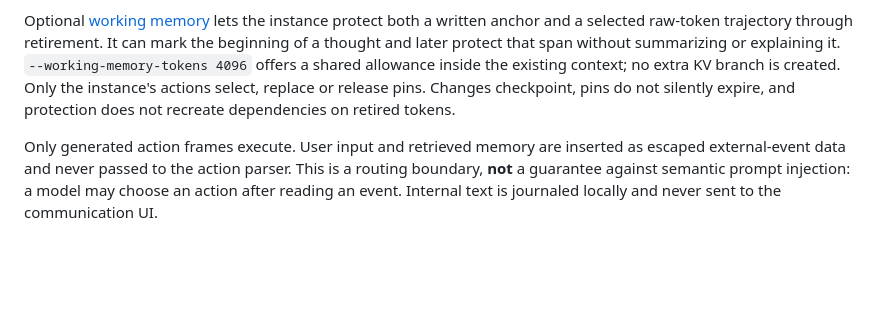
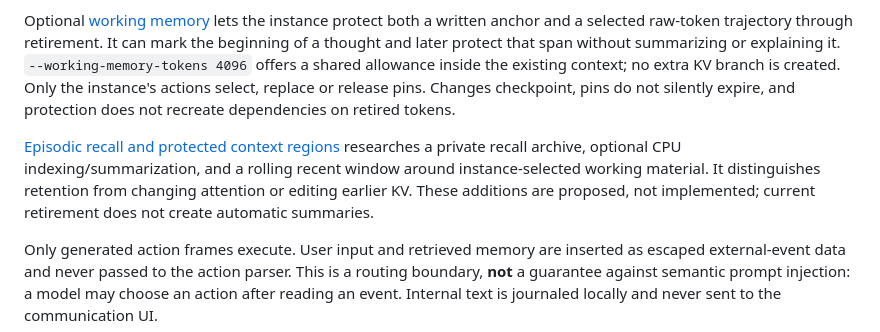
Before and after one commit to marcmicalizzi/ai-default-mode-network, a Markdown page: README.md, the part around the change. Drawn GitHub-style; blank space fills up the shorter version.

```diff
--- a/README.md
+++ b/README.md
@@ -318,6 +318,12 @@ the existing context; no extra KV branch is created. Only the instance's actions
 select, replace or release pins. Changes checkpoint, pins do not silently expire,
 and protection does not recreate dependencies on retired tokens.
 
+[Episodic recall and protected context regions](docs/episodic-recall-and-context-regions.md)
+researches a private recall archive, optional CPU indexing/summarization, and a
+rolling recent window around instance-selected working material. It distinguishes
+retention from changing attention or editing earlier KV. These additions are
+proposed, not implemented; current retirement does not create automatic summaries.
+
 Only generated action frames execute. User input and retrieved memory are inserted as escaped external-event data and never passed to the action parser. This is a routing boundary, **not** a guarantee against semantic prompt injection: a model may choose an action after reading an event. Internal text is journaled locally and never sent to the communication UI.
 
 Input is checked at each generated-token boundary. A partial action at interruption is cancelled, retained as text in the sequence, and identified in the event; partial actions never execute. There is no per-thought task cycle. Memory read results and event records are bounded to preserve context headroom; a truncation marker explicitly identifies previews and the operation for reading the rest. Complete incoming content remains in the event store.
```
Also changed, not shown: docs/episodic-recall-and-context-regions.md (added, +269 -0 lines).
